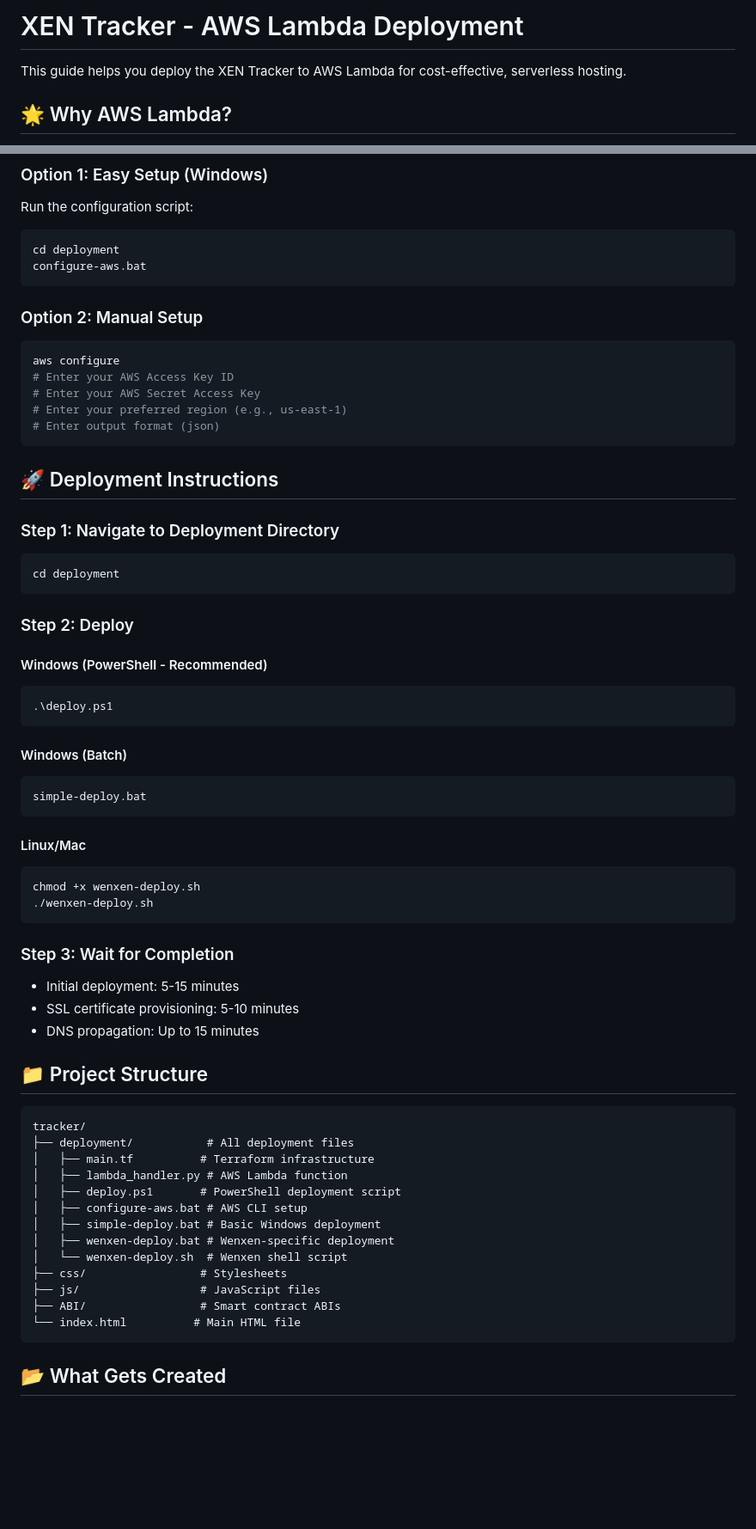
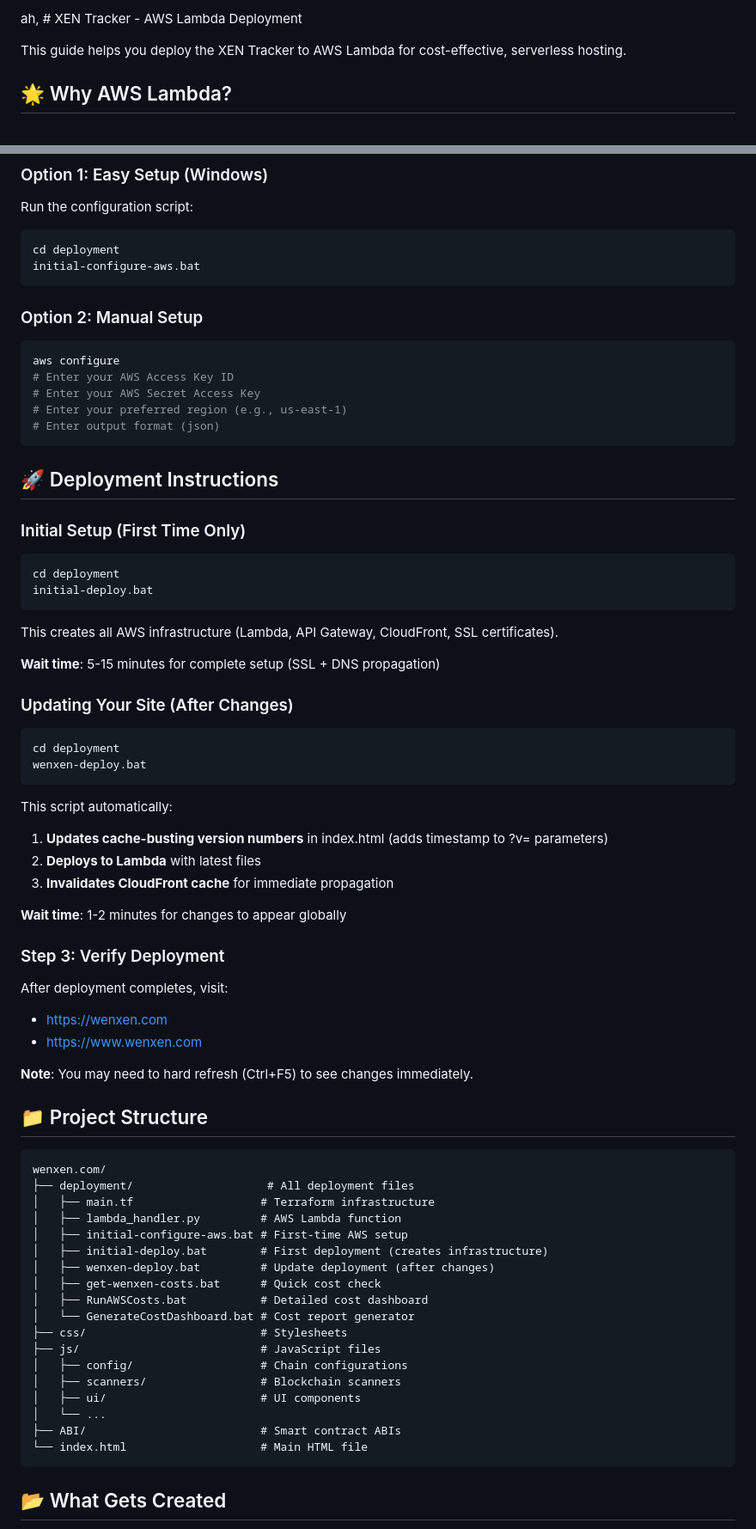
Before and after one commit to JozefJarosciak/wenxen.com, a Markdown page: README-AWS.md, 2 parts joined by grey strips. Shown: that part at 86% size. Drawn GitHub-style; blank space fills up the shorter version.

````diff
--- a/README-AWS.md
+++ b/README-AWS.md
@@ -1,4 +1,4 @@
-# XEN Tracker - AWS Lambda Deployment
+ah, # XEN Tracker - AWS Lambda Deployment
 
 This guide helps you deploy the XEN Tracker to AWS Lambda for cost-effective, serverless hosting.
 
@@ -21,7 +21,7 @@ This guide helps you deploy the XEN Tracker to AWS Lambda for cost-effective, se
 Run the configuration script:
 ```cmd
 cd deployment
-configure-aws.bat
+initial-configure-aws.bat
 ```
 
 ### Option 2: Manual Setup
@@ -35,50 +35,55 @@ aws configure
 
 ## 🚀 Deployment Instructions
 
-### Step 1: Navigate to Deployment Directory
+### Initial Setup (First Time Only)
 ```bash
 cd deployment
+initial-deploy.bat
 ```
+This creates all AWS infrastructure (Lambda, API Gateway, CloudFront, SSL certificates).
 
-### Step 2: Deploy
+**Wait time**: 5-15 minutes for complete setup (SSL + DNS propagation)
 
-#### Windows (PowerShell - Recommended)
-```powershell
-.\deploy.ps1
+### Updating Your Site (After Changes)
+```bash
+cd deployment
+wenxen-deploy.bat
 ```
+This script automatically:
+1. **Updates cache-busting version numbers** in index.html (adds timestamp to ?v= parameters)
+2. **Deploys to Lambda** with latest files
+3. **Invalidates CloudFront cache** for immediate propagation
 
-#### Windows (Batch)
-```cmd
-simple-deploy.bat
-```
+**Wait time**: 1-2 minutes for changes to appear globally
 
-#### Linux/Mac
-```bash
-chmod +x wenxen-deploy.sh
-./wenxen-deploy.sh
-```
+### Step 3: Verify Deployment
+After deployment completes, visit:
+- https://wenxen.com
+- https://www.wenxen.com
 
-### Step 3: Wait for Completion
-- Initial deployment: 5-15 minutes
-- SSL certificate provisioning: 5-10 minutes
-- DNS propagation: Up to 15 minutes
+**Note**: You may need to hard refresh (Ctrl+F5) to see changes immediately.
 
 ## 📁 Project Structure
 
 ```
-tracker/
-├── deployment/           # All deployment files
-│   ├── main.tf          # Terraform infrastructure
-│   ├── lambda_handler.py # AWS Lambda function
-│   ├── deploy.ps1       # PowerShell deployment script
-│   ├── configure-aws.bat # AWS CLI setup
-│   ├── simple-deploy.bat # Basic Windows deployment
-│   ├── wenxen-deploy.bat # Wenxen-specific deployment
-│   └── wenxen-deploy.sh  # Wenxen shell script
-├── css/                 # Stylesheets
-├── js/                  # JavaScript files
-├── ABI/                 # Smart contract ABIs
-└── index.html          # Main HTML file
+wenxen.com/
+├── deployment/                    # All deployment files
+│   ├── main.tf                   # Terraform infrastructure
+│   ├── lambda_handler.py         # AWS Lambda function
+│   ├── initial-configure-aws.bat # First-time AWS setup
+│   ├── initial-deploy.bat        # First deployment (creates infrastructure)
+│   ├── wenxen-deploy.bat         # Update deployment (after changes)
+│   ├── get-wenxen-costs.bat      # Quick cost check
+│   ├── RunAWSCosts.bat           # Detailed cost dashboard
+│   └── GenerateCostDashboard.bat # Cost report generator
+├── css/                          # Stylesheets
+├── js/                           # JavaScript files
+│   ├── config/                   # Chain configurations
+│   ├── scanners/                 # Blockchain scanners
+│   ├── ui/                       # UI components
+│   └── ...
+├── ABI/                          # Smart contract ABIs
+└── index.html                    # Main HTML file
 ```
 
 ## 📂 What Gets Created
````
Also changed, not shown: other parts of README-AWS.md (+52 -32 lines).
